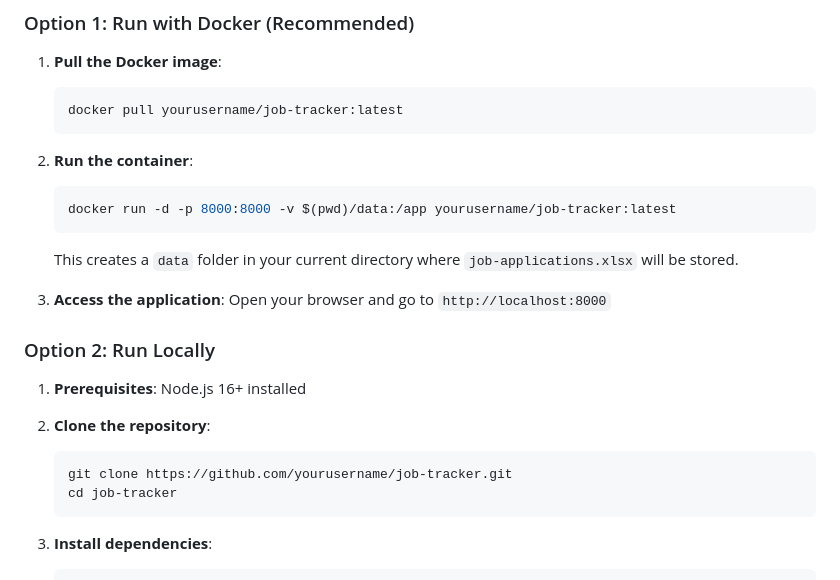
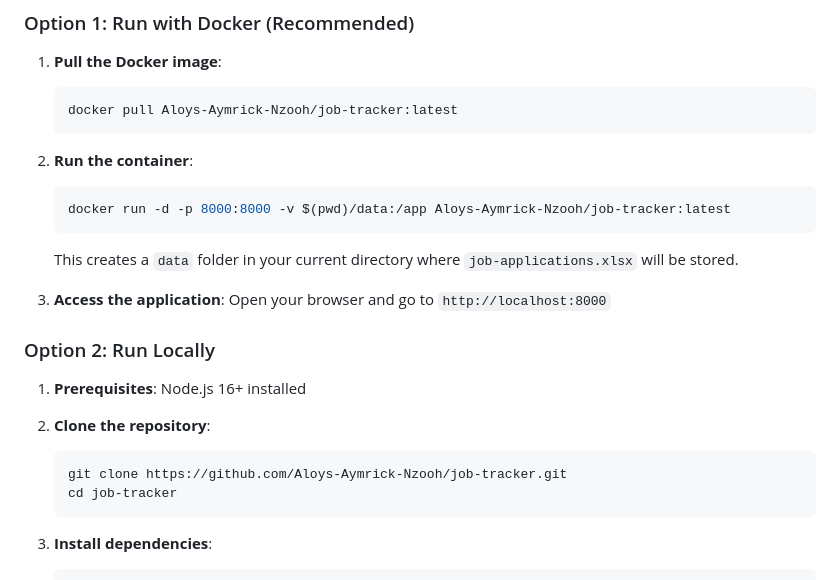
Before and after one commit to Aloys-Aymrick-Nzooh/job-tracker, a Markdown page: job-tracker-readme.md, the part around the change. Rendered like a GitHub page.

````diff
--- a/job-tracker-readme.md
+++ b/job-tracker-readme.md
@@ -25,12 +25,12 @@ When you add, edit, or delete an application, the changes are sent to the API an
 
 1. **Pull the Docker image**:
    ```bash
-   docker pull yourusername/job-tracker:latest
+   docker pull Aloys-Aymrick-Nzooh/job-tracker:latest
    ```
 
 2. **Run the container**:
    ```bash
-   docker run -d -p 8000:8000 -v $(pwd)/data:/app yourusername/job-tracker:latest
+   docker run -d -p 8000:8000 -v $(pwd)/data:/app Aloys-Aymrick-Nzooh/job-tracker:latest
    ```
 
    This creates a `data` folder in your current directory where `job-applications.xlsx` will be stored.
@@ -44,7 +44,7 @@ When you add, edit, or delete an application, the changes are sent to the API an
 
 2. **Clone the repository**:
    ```bash
-   git clone https://github.com/yourusername/job-tracker.git
+   git clone https://github.com/Aloys-Aymrick-Nzooh/job-tracker.git
    cd job-tracker
    ```
 
````
